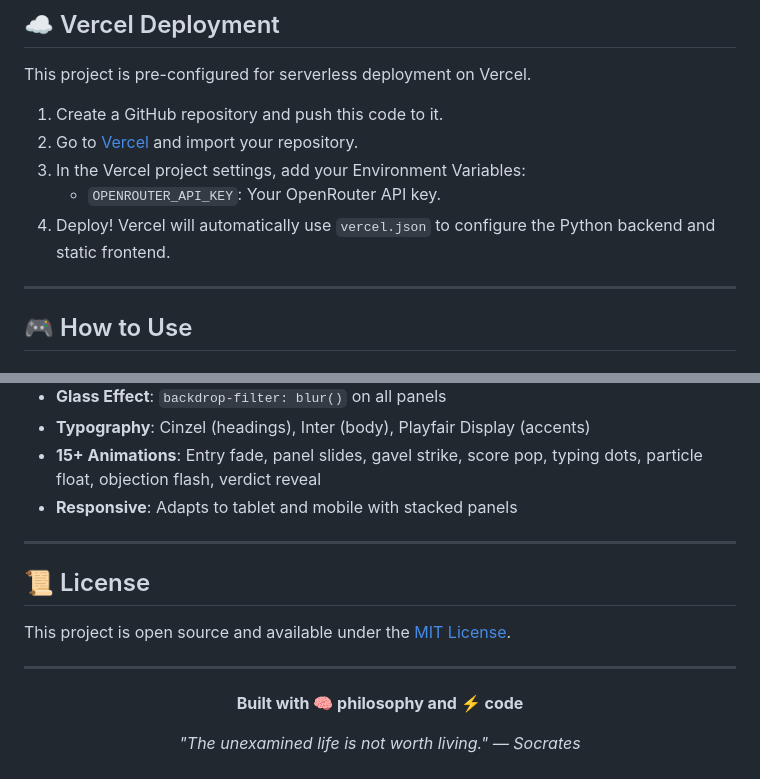
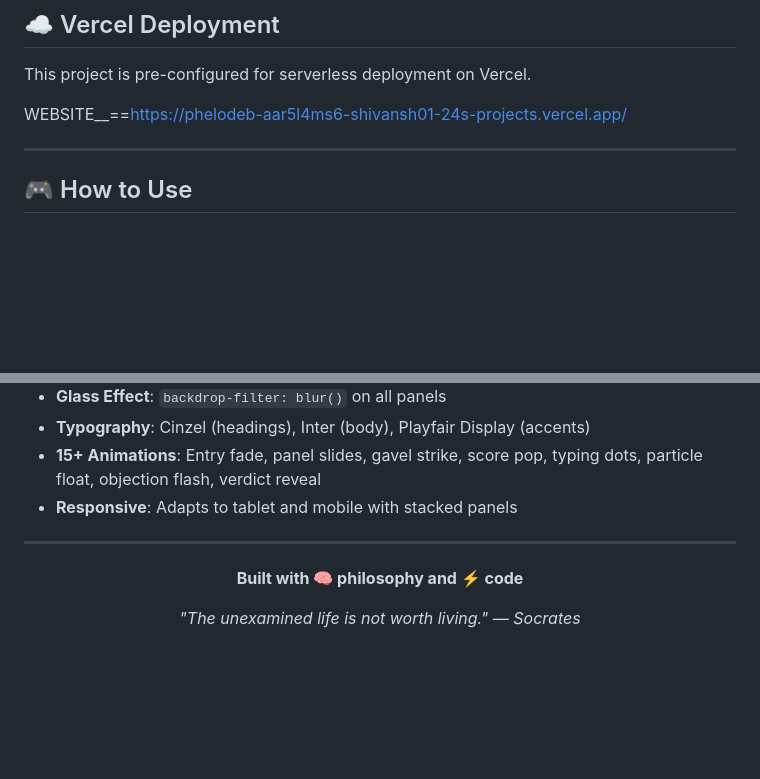
Before and after one commit to shivansh01-24/PHELODEB, a Markdown page: README.md, 2 parts joined by grey strips. GitHub-like rendering; blank space fills up the shorter version.

Commit message:
Update README by removing deployment and license info
Removed deployment instructions and license section from README.

```diff
--- a/README.md
+++ b/README.md
@@ -149,11 +149,7 @@ Navigate to **http://127.0.0.1:5000** and click **"Enter the Courtroom"** to beg
 
 This project is pre-configured for serverless deployment on Vercel.
 
-1. Create a GitHub repository and push this code to it.
-2. Go to [Vercel](https://vercel.com/) and import your repository.
-3. In the Vercel project settings, add your Environment Variables:
-   - `OPENROUTER_API_KEY`: Your OpenRouter API key.
-4. Deploy! Vercel will automatically use `vercel.json` to configure the Python backend and static frontend.
+WEBSITE__==https://phelodeb-aar5l4ms6-shivansh01-24s-projects.vercel.app/
 
 
 ---
@@ -328,12 +324,6 @@ Results: 10/10 passed
 
 ---
 
-## 📜 License
-
-This project is open source and available under the [MIT License](LICENSE).
-
----
-
 <div align="center">
 
 **Built with 🧠 philosophy and ⚡ code**
```
